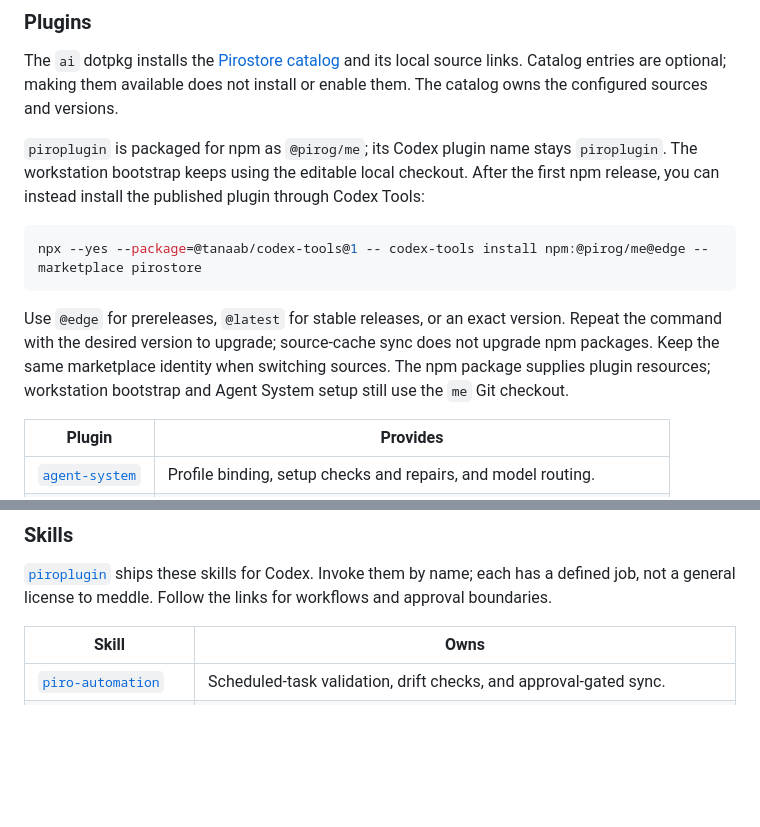
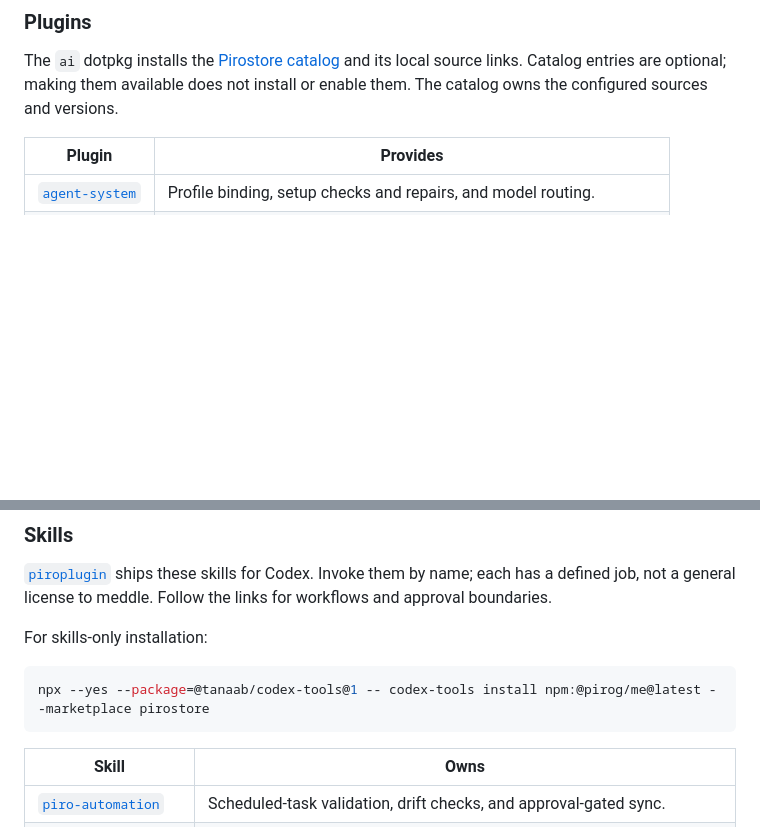
Before and after one commit to pirog/me, a Markdown page: INVENTORY.md, 2 parts joined by grey strips. GitHub-like rendering; blank space fills up the shorter version.

````diff
--- a/INVENTORY.md
+++ b/INVENTORY.md
@@ -44,19 +44,6 @@ The `ai` dotpkg installs the [Pirostore catalog](./dotfiles/ai/.agents/plugins/m
 and its local source links. Catalog entries are optional; making them available does not install or
 enable them. The catalog owns the configured sources and versions.
 
-`piroplugin` is packaged for npm as `@pirog/me`; its Codex plugin name stays `piroplugin`.
-The workstation bootstrap keeps using the editable local checkout. After the first npm release,
-you can instead install the published plugin through Codex Tools:
-
-```sh
-npx --yes --package=@tanaab/codex-tools@1 -- codex-tools install npm:@pirog/me@edge --marketplace pirostore
-```
-
-Use `@edge` for prereleases, `@latest` for stable releases, or an exact version. Repeat the command
-with the desired version to upgrade; source-cache sync does not upgrade npm packages. Keep the
-same marketplace identity when switching sources. The npm package supplies plugin resources;
-workstation bootstrap and Agent System setup still use the `me` Git checkout.
-
 | Plugin                                                                | Provides                                                               |
 | --------------------------------------------------------------------- | ---------------------------------------------------------------------- |
 | [`agent-system`](https://github.com/tanaabased/openclaw-agent-system) | Profile binding, setup checks and repairs, and model routing.          |
@@ -69,6 +56,12 @@ workstation bootstrap and Agent System setup still use the `me` Git checkout.
 
 [`piroplugin`](./.codex-plugin/plugin.json) ships these skills for Codex. Invoke them by name;
 each has a defined job, not a general license to meddle. Follow the links for workflows and approval boundaries.
+
+For skills-only installation:
+
+```sh
+npx --yes --package=@tanaab/codex-tools@1 -- codex-tools install npm:@pirog/me@latest --marketplace pirostore
+```
 
 | Skill                                                 | Owns                                                                                               |
 | ----------------------------------------------------- | -------------------------------------------------------------------------------------------------- |
````
Also changed, not shown: README.md (+8 -3 lines).
